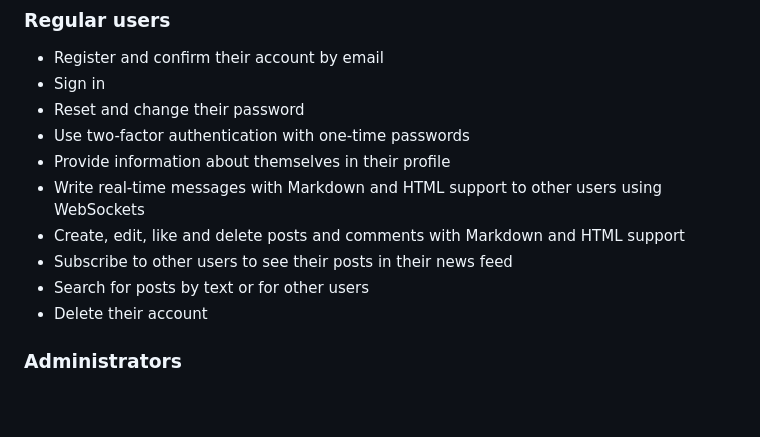
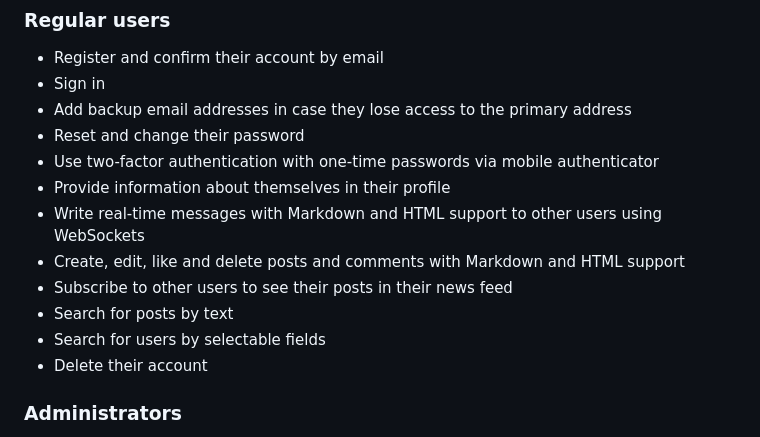
Before and after one commit to monosans/socnet, a Markdown page: README.md, the part around the change. Rendered like a GitHub page; blank space fills up the shorter version.

```diff
--- a/README.md
+++ b/README.md
@@ -14,13 +14,15 @@ A light and dark theme with a switch is supported. The default is the browser th
 
 - Register and confirm their account by email
 - Sign in
+- Add backup email addresses in case they lose access to the primary address
 - Reset and change their password
-- Use two-factor authentication with one-time passwords
+- Use two-factor authentication with one-time passwords via mobile authenticator
 - Provide information about themselves in their profile
 - Write real-time messages with Markdown and HTML support to other users using WebSockets
 - Create, edit, like and delete posts and comments with Markdown and HTML support
 - Subscribe to other users to see their posts in their news feed
-- Search for posts by text or for other users
+- Search for posts by text
+- Search for users by selectable fields
 - Delete their account
 
 ### Administrators
```
